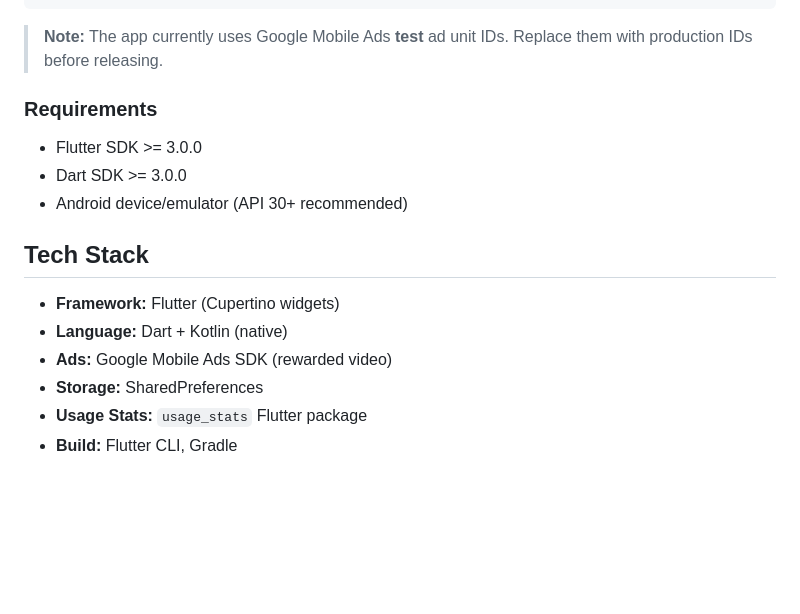
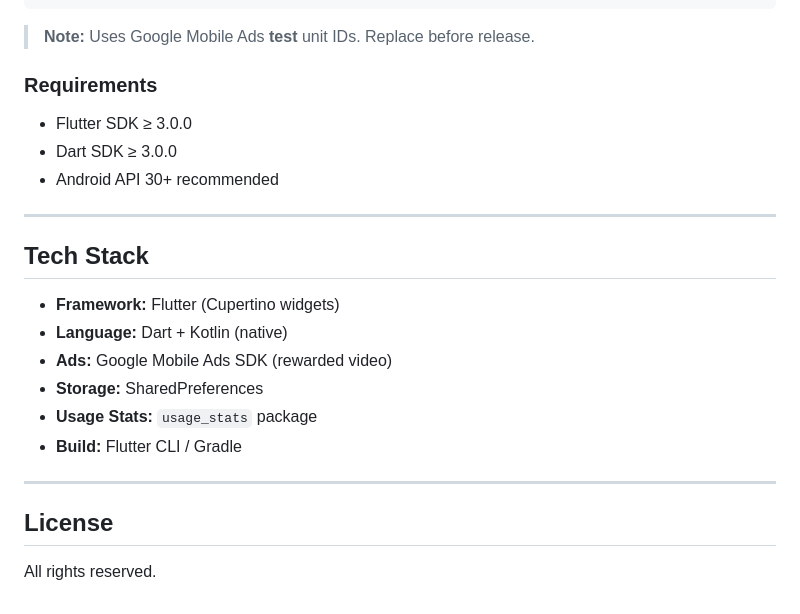
Before and after one commit to EGBYtest/Unplug, a Markdown page: README.md, the part around the change printed below. Drawn GitHub-style; blank space fills up the shorter version.

````diff
--- a/README.md
+++ b/README.md
@@ -101,12 +121,14 @@ flutter pub get
 flutter run
 ```
 
-> **Note:** The app currently uses Google Mobile Ads **test** ad unit IDs. Replace them with production IDs before releasing.
+> **Note:** Uses Google Mobile Ads **test** unit IDs. Replace before release.
 
 ### Requirements
-- Flutter SDK >= 3.0.0
-- Dart SDK >= 3.0.0
-- Android device/emulator (API 30+ recommended)
+- Flutter SDK ≥ 3.0.0
+- Dart SDK ≥ 3.0.0
+- Android API 30+ recommended
+
+---
 
 ## Tech Stack
 
@@ -114,5 +136,11 @@ flutter run
 - **Language:** Dart + Kotlin (native)
 - **Ads:** Google Mobile Ads SDK (rewarded video)
 - **Storage:** SharedPreferences
-- **Usage Stats:** `usage_stats` Flutter package
-- **Build:** Flutter CLI, Gradle
+- **Usage Stats:** `usage_stats` package
+- **Build:** Flutter CLI / Gradle
+
+---
+
+## License
+
+All rights reserved.
````
Also changed, not shown: other parts of README.md (+75 -55 lines), screenshots/app_picker.png (added), screenshots/home_dashboard.png (added), screenshots/lock_screen.png (added), screenshots/settings.png (added).
